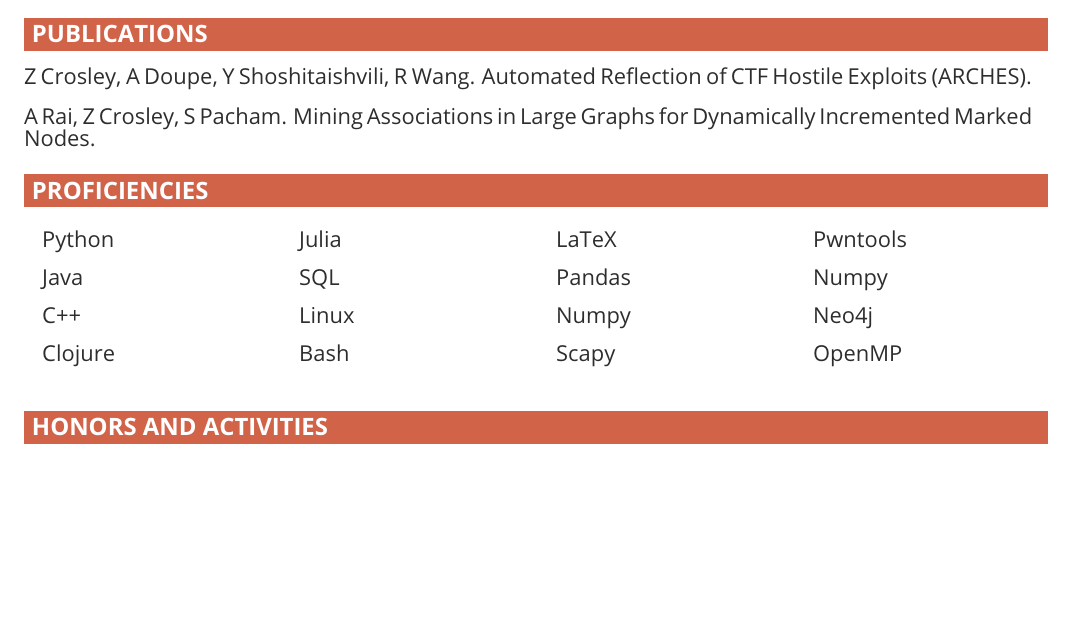
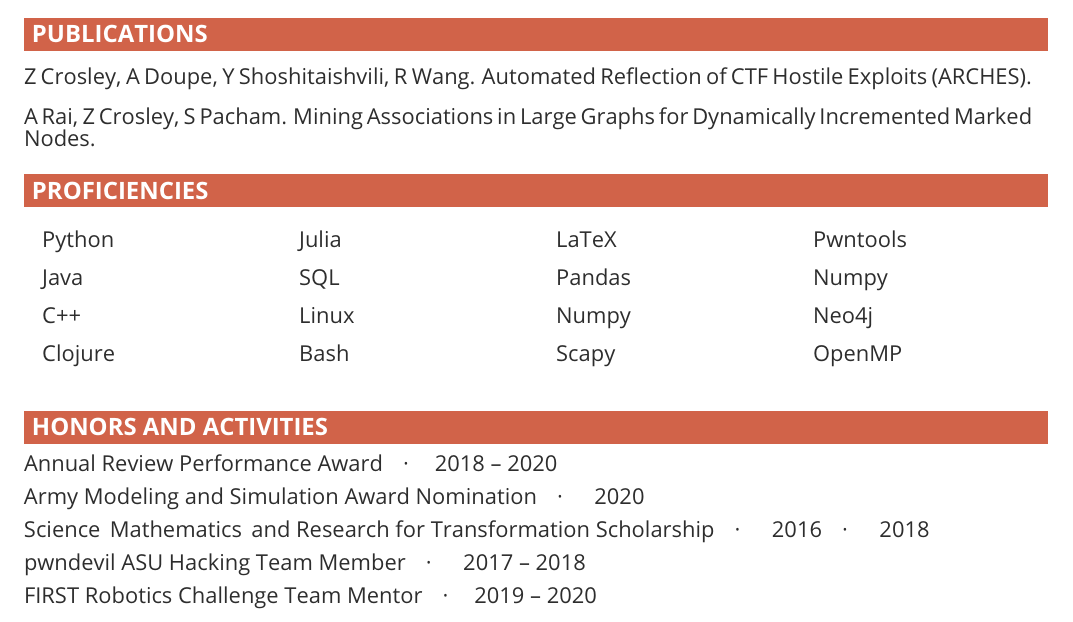
Before and after one commit to CrosleyZack/resume, a LaTeX CV (resume.tex, which reads honors/volunteer.tex): part of page 2 of 2, cut so that both start at the same text, the shorter picture padded with empty space. Compiled offline with pdfLaTeX.

Commit message:
Added volunteer work to resume.

```diff
--- /dev/null
+++ b/honors/volunteer.tex
@@ -0,0 +1 @@
+\paragraph{FIRST Robotics Challenge Team Mentor,2019 -- 2020}
--- a/resume.tex
+++ b/resume.tex
@@ -30,20 +30,8 @@
 
 \section{Honors and Activities}
 
-% \vspace{0.5em}
-% \begin{multicols}{2}
-%     \begin{itemize}[leftmargin=*]
-%         \item[] \paragraph{Annual Performance Award,2018 -- 2020}
-%         \item[] \paragraph{Army M\&S Award Nomination, 2020}
-%         \item[] \paragraph{SMART Scholarship Recipient, 2016, 2018}
-%         \item[] \paragraph{ASU Hacking Club Member, 2017 -- 2018}
-%         \item[] \paragraph{Eagle Scout, 2012}
-%         \item[] \paragraph{Vigil Honor, 2014}
-%        \item[] \paragraph{Founder's Award, 2014}
-%        \item[] \paragraph{Founder's Award, 2014}
-%        \item[] \paragraph{Centurion Award, 2014}
-%        \item[] \paragraph{James E. West Fellow, 2015}
-%    \end{itemize}
-%\end{multicols}
+\input{honors/trac.tex}
+\input{honors/education.tex}
+\input{honors/volunteer.tex}
 
 \end{document}
```
Also changed, not shown: resume.pdf.
